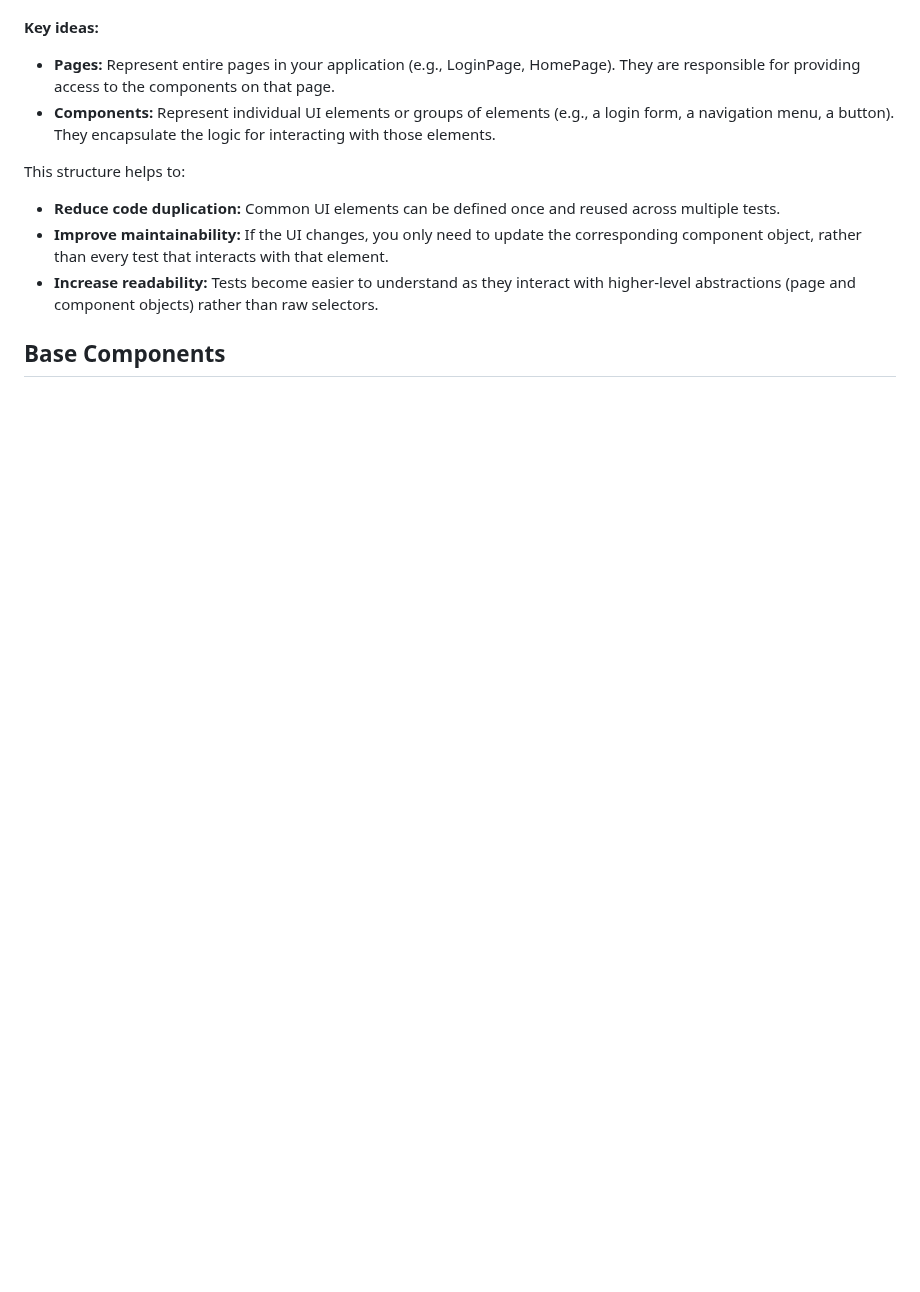
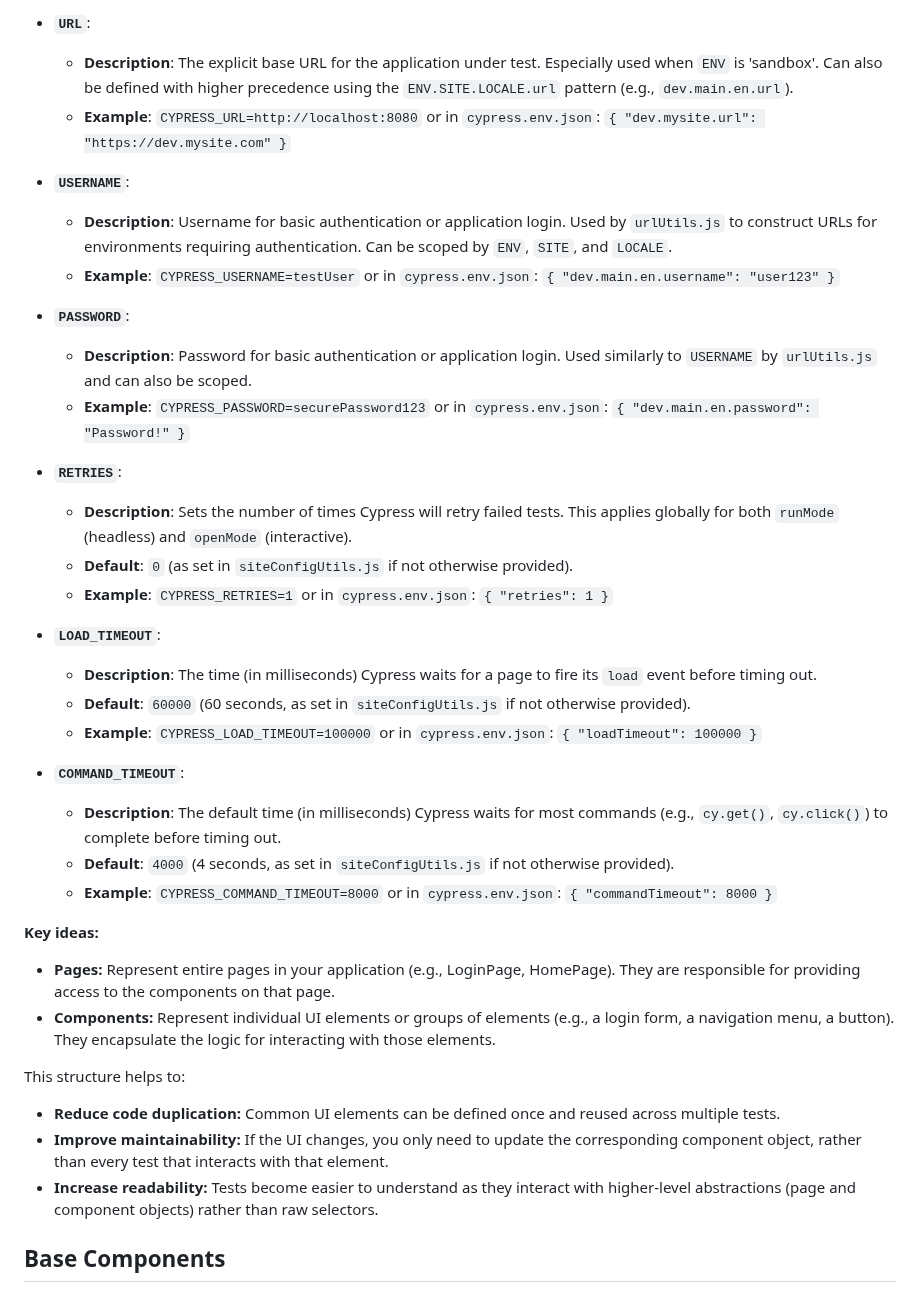
Before and after one commit to kersov/cypress-pcom-boilerplate, a Markdown page: README.md, the part around one of its changes. Rendered like a GitHub page; blank space fills up the shorter version.

```diff
--- a/README.md
+++ b/README.md
@@ -87,3 +127,29 @@ PCOM is a design pattern that encourages the creation of reusable and maintainab
+*   **`URL`**:
+    *   **Description**: The explicit base URL for the application under test. Especially used when `ENV` is 'sandbox'. Can also be defined with higher precedence using the `ENV.SITE.LOCALE.url` pattern (e.g., `dev.main.en.url`).
+    *   **Example**: `CYPRESS_URL=http://localhost:8080` or in `cypress.env.json`: `{ "dev.mysite.url": "https://dev.mysite.com" }`
+
+*   **`USERNAME`**:
+    *   **Description**: Username for basic authentication or application login. Used by `urlUtils.js` to construct URLs for environments requiring authentication. Can be scoped by `ENV`, `SITE`, and `LOCALE`.
+    *   **Example**: `CYPRESS_USERNAME=testUser` or in `cypress.env.json`: `{ "dev.main.en.username": "user123" }`
+
+*   **`PASSWORD`**:
+    *   **Description**: Password for basic authentication or application login. Used similarly to `USERNAME` by `urlUtils.js` and can also be scoped.
+    *   **Example**: `CYPRESS_PASSWORD=securePassword123` or in `cypress.env.json`: `{ "dev.main.en.password": "Password!" }`
+
+*   **`RETRIES`**:
+    *   **Description**: Sets the number of times Cypress will retry failed tests. This applies globally for both `runMode` (headless) and `openMode` (interactive).
+    *   **Default**: `0` (as set in `siteConfigUtils.js` if not otherwise provided).
+    *   **Example**: `CYPRESS_RETRIES=1` or in `cypress.env.json`: `{ "retries": 1 }`
+
+*   **`LOAD_TIMEOUT`**:
+    *   **Description**: The time (in milliseconds) Cypress waits for a page to fire its `load` event before timing out.
+    *   **Default**: `60000` (60 seconds, as set in `siteConfigUtils.js` if not otherwise provided).
+    *   **Example**: `CYPRESS_LOAD_TIMEOUT=100000` or in `cypress.env.json`: `{ "loadTimeout": 100000 }`
+
+*   **`COMMAND_TIMEOUT`**:
+    *   **Description**: The default time (in milliseconds) Cypress waits for most commands (e.g., `cy.get()`, `cy.click()`) to complete before timing out.
+    *   **Default**: `4000` (4 seconds, as set in `siteConfigUtils.js` if not otherwise provided).
+    *   **Example**: `CYPRESS_COMMAND_TIMEOUT=8000` or in `cypress.env.json`: `{ "commandTimeout": 8000 }`
 
 **Key ideas:**
 -   **Pages:** Represent entire pages in your application (e.g., LoginPage, HomePage). They are responsible for providing access to the components on that page.
```
Also changed, not shown: other parts of README.md (+45 -5 lines).
